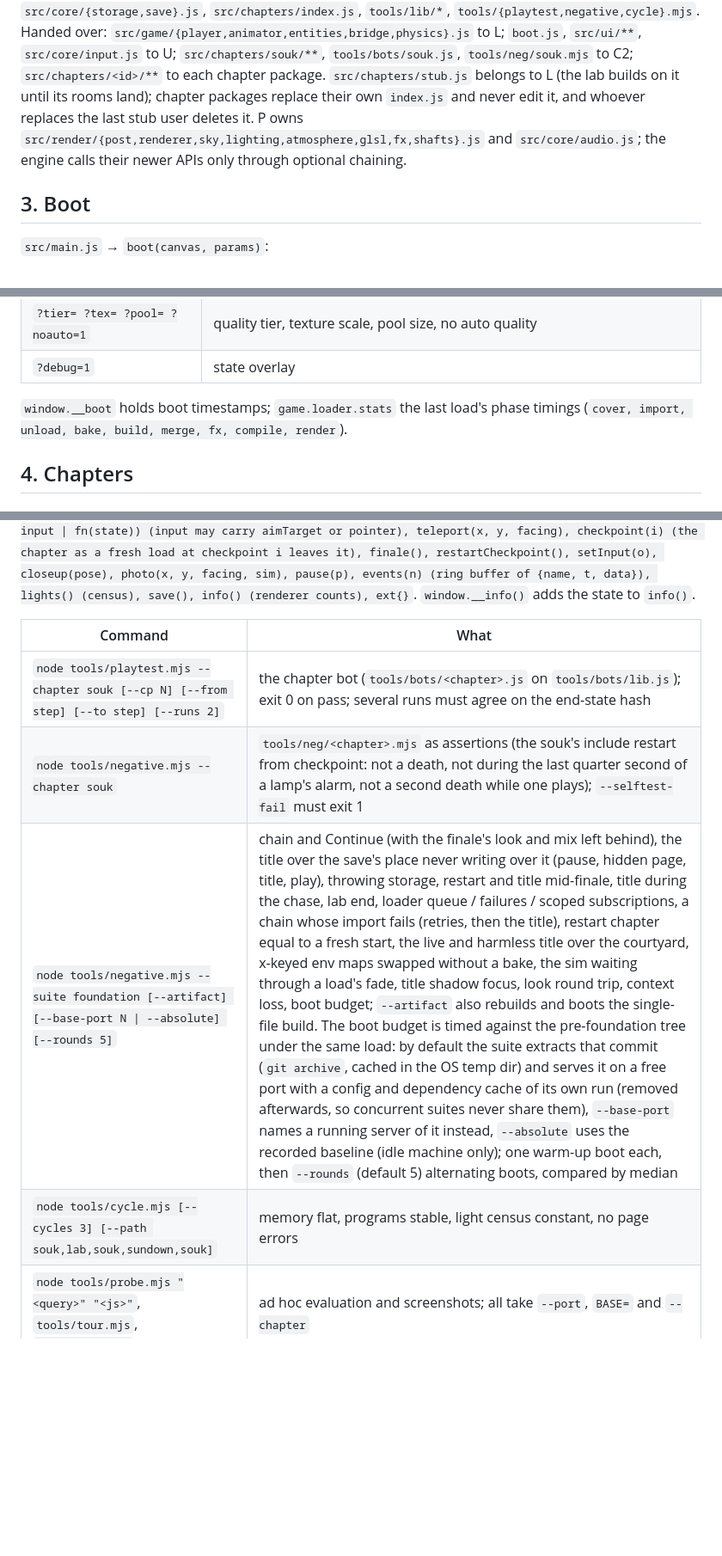
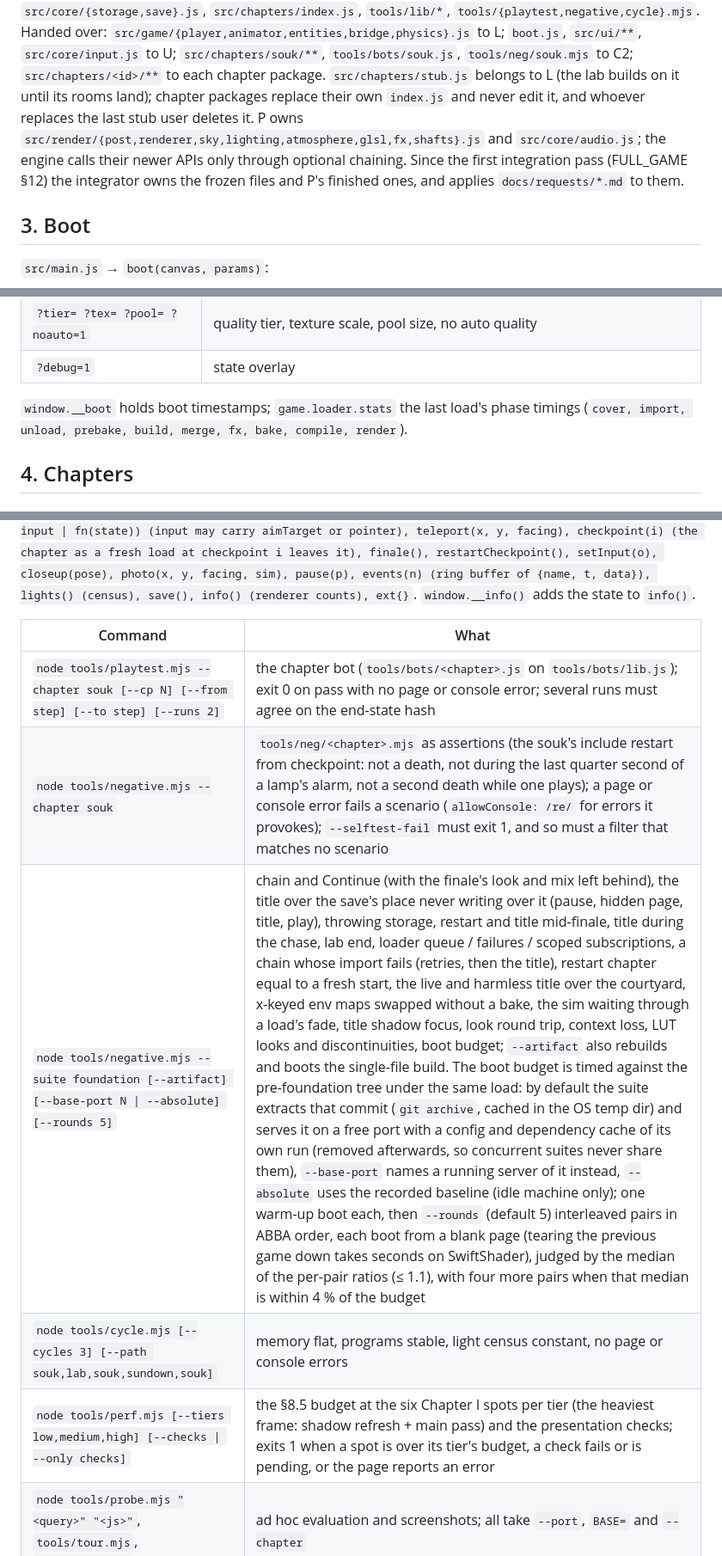
Before and after one commit to Dayire/test-10, a Markdown page: inside-medina/docs/ARCHITECTURE.md, 3 parts joined by grey strips. Shown at 86% size. Drawn GitHub-style; blank space fills up the shorter version.

```diff
--- a/inside-medina/docs/ARCHITECTURE.md
+++ b/inside-medina/docs/ARCHITECTURE.md
@@ -27,7 +27,8 @@ Handed over: `src/game/{player,animator,entities,bridge,physics}.js` to L; `boot
 rooms land); chapter packages replace their own `index.js` and never edit it, and whoever replaces the last stub
 user deletes it.
 P owns `src/render/{post,renderer,sky,lighting,atmosphere,glsl,fx,shafts}.js` and `src/core/audio.js`;
-the engine calls their newer APIs only through optional chaining.
+the engine calls their newer APIs only through optional chaining. Since the first integration pass (FULL_GAME §12)
+the integrator owns the frozen files and P's finished ones, and applies `docs/requests/*.md` to them.
 
 ## 3. Boot
 
@@ -58,7 +59,7 @@ targets, rebuilds the env map, reloads the chapter at its checkpoint).
 | `?debug=1` | state overlay |
 
 `window.__boot` holds boot timestamps; `game.loader.stats` the last load's phase timings
-(`cover, import, unload, bake, build, merge, fx, compile, render`).
+(`cover, import, unload, prebake, build, merge, fx, bake, compile, render`).
 
 ## 4. Chapters
 
@@ -318,10 +347,11 @@ counts), ext{}`. `window.__info()` adds the state to `info()`.
 
 | Command | What |
 |---|---|
-| `node tools/playtest.mjs --chapter souk [--cp N] [--from step] [--to step] [--runs 2]` | the chapter bot (`tools/bots/<chapter>.js` on `tools/bots/lib.js`); exit 0 on pass; several runs must agree on the end-state hash |
-| `node tools/negative.mjs --chapter souk` | `tools/neg/<chapter>.mjs` as assertions (the souk's include restart from checkpoint: not a death, not during the last quarter second of a lamp's alarm, not a second death while one plays); `--selftest-fail` must exit 1 |
-| `node tools/negative.mjs --suite foundation [--artifact] [--base-port N \| --absolute] [--rounds 5]` | chain and Continue (with the finale's look and mix left behind), the title over the save's place never writing over it (pause, hidden page, title, play), throwing storage, restart and title mid-finale, title during the chase, lab end, loader queue / failures / scoped subscriptions, a chain whose import fails (retries, then the title), restart chapter equal to a fresh start, the live and harmless title over the courtyard, x-keyed env maps swapped without a bake, the sim waiting through a load's fade, title shadow focus, look round trip, context loss, boot budget; `--artifact` also rebuilds and boots the single-file build. The boot budget is timed against the pre-foundation tree under the same load: by default the suite extracts that commit (`git archive`, cached in the OS temp dir) and serves it on a free port with a config and dependency cache of its own run (removed afterwards, so concurrent suites never share them), `--base-port` names a running server of it instead, `--absolute` uses the recorded baseline (idle machine only); one warm-up boot each, then `--rounds` (default 5) alternating boots, compared by median |
-| `node tools/cycle.mjs [--cycles 3] [--path souk,lab,souk,sundown,souk]` | memory flat, programs stable, light census constant, no page errors |
+| `node tools/playtest.mjs --chapter souk [--cp N] [--from step] [--to step] [--runs 2]` | the chapter bot (`tools/bots/<chapter>.js` on `tools/bots/lib.js`); exit 0 on pass with no page or console error; several runs must agree on the end-state hash |
+| `node tools/negative.mjs --chapter souk` | `tools/neg/<chapter>.mjs` as assertions (the souk's include restart from checkpoint: not a death, not during the last quarter second of a lamp's alarm, not a second death while one plays); a page or console error fails a scenario (`allowConsole: /re/` for errors it provokes); `--selftest-fail` must exit 1, and so must a filter that matches no scenario |
+| `node tools/negative.mjs --suite foundation [--artifact] [--base-port N \| --absolute] [--rounds 5]` | chain and Continue (with the finale's look and mix left behind), the title over the save's place never writing over it (pause, hidden page, title, play), throwing storage, restart and title mid-finale, title during the chase, lab end, loader queue / failures / scoped subscriptions, a chain whose import fails (retries, then the title), restart chapter equal to a fresh start, the live and harmless title over the courtyard, x-keyed env maps swapped without a bake, the sim waiting through a load's fade, title shadow focus, look round trip, context loss, LUT looks and discontinuities, boot budget; `--artifact` also rebuilds and boots the single-file build. The boot budget is timed against the pre-foundation tree under the same load: by default the suite extracts that commit (`git archive`, cached in the OS temp dir) and serves it on a free port with a config and dependency cache of its own run (removed afterwards, so concurrent suites never share them), `--base-port` names a running server of it instead, `--absolute` uses the recorded baseline (idle machine only); one warm-up boot each, then `--rounds` (default 5) interleaved pairs in ABBA order, each boot from a blank page (tearing the previous game down takes seconds on SwiftShader), judged by the median of the per-pair ratios (≤ 1.1), with four more pairs when that median is within 4 % of the budget |
+| `node tools/cycle.mjs [--cycles 3] [--path souk,lab,souk,sundown,souk]` | memory flat, programs stable, light census constant, no page or console errors |
+| `node tools/perf.mjs [--tiers low,medium,high] [--checks \| --only checks]` | the §8.5 budget at the six Chapter I spots per tier (the heaviest frame: shadow refresh + main pass) and the presentation checks; exits 1 when a spot is over its tier's budget, a check fails or is pending, or the page reports an error |
 | `node tools/probe.mjs "<query>" "<js>"`, `tools/tour.mjs`, `tools/shot.mjs` | ad hoc evaluation and screenshots; all take `--port`, `BASE=` and `--chapter` |
 | `npm test`, `npm run test:souk`, `npm run test:foundation`, `npm run cycle` | the suites above |
 
```
Also changed, not shown: other parts of inside-medina/docs/ARCHITECTURE.md (+32 -4 lines), 2 other files.
